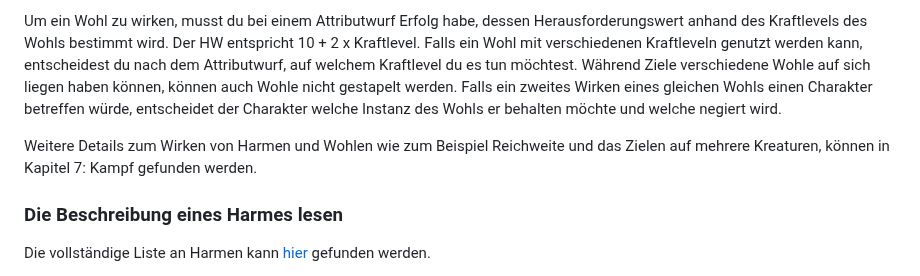
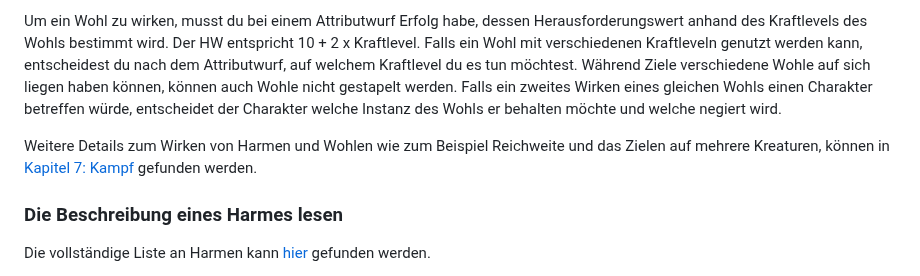
Before and after one commit to Mambouna/openlegend-de, a Markdown page: src/Kapitel-3_Harme-und-Wohle.md, the part around the change. Rendered like a GitHub page.

```diff
--- a/src/Kapitel-3_Harme-und-Wohle.md
+++ b/src/Kapitel-3_Harme-und-Wohle.md
@@ -17,7 +17,7 @@ Um einen Harm zu wirken, ist die primäre Methode ein Attributwurf mit einem fü
 
 Um ein Wohl zu wirken, musst du bei einem Attributwurf Erfolg habe, dessen Herausforderungswert anhand des Kraftlevels des Wohls bestimmt wird. Der HW entspricht 10 + 2 x Kraftlevel. Falls ein Wohl mit verschiedenen Kraftleveln genutzt werden kann, entscheidest du nach dem Attributwurf, auf welchem Kraftlevel du es tun möchtest. Während Ziele verschiedene Wohle auf sich liegen haben können, können auch Wohle nicht gestapelt werden. Falls ein zweites Wirken eines gleichen Wohls einen Charakter betreffen würde, entscheidet der Charakter welche Instanz des Wohls er behalten möchte und welche negiert wird.
 
-Weitere Details zum Wirken von Harmen und Wohlen wie zum Beispiel Reichweite und das Zielen auf mehrere Kreaturen, können in Kapitel 7: Kampf gefunden werden.
+Weitere Details zum Wirken von Harmen und Wohlen wie zum Beispiel Reichweite und das Zielen auf mehrere Kreaturen, können in [Kapitel 7: Kampf](./Kapitel-7_Kampf.md) gefunden werden.
 ### Die Beschreibung eines Harmes lesen
 Die vollständige Liste an Harmen kann [hier](./lists/harme.md) gefunden werden.
 
```
Also changed, not shown: src/Kapitel-7_Kampf.md (+3 -3 lines).
